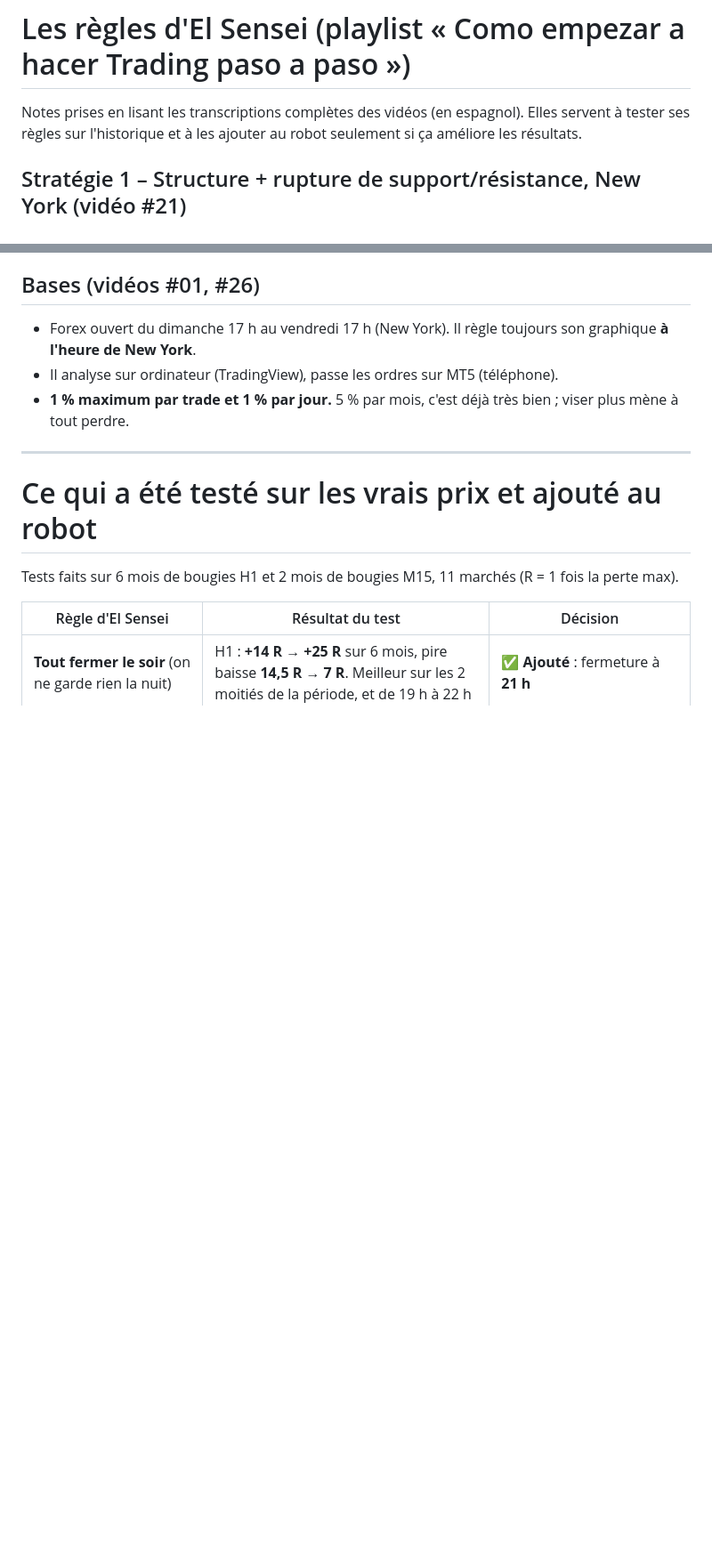
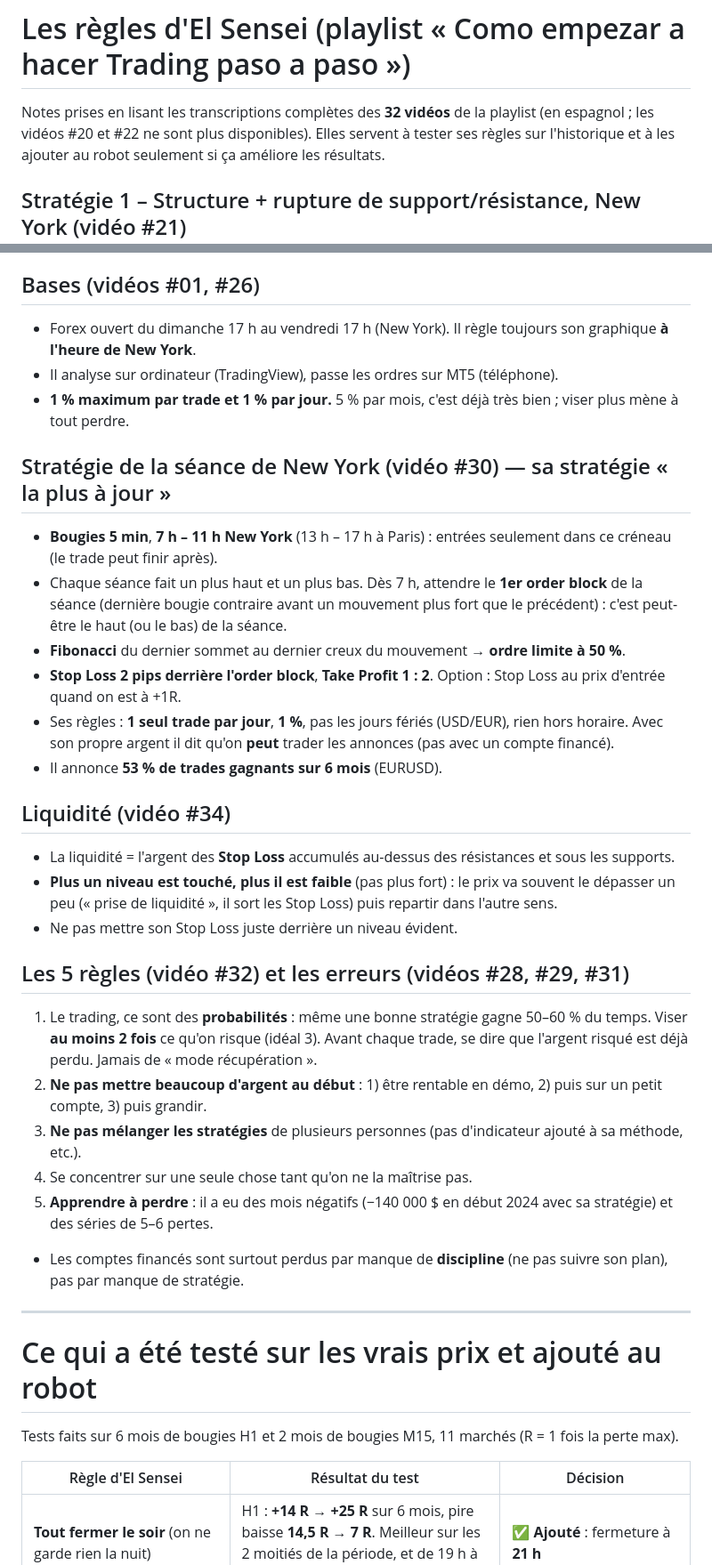
Before and after one commit to Oualidoooooo/Full-pizza, a Markdown page: mt5-alertes/sensei/REGLES-EL-SENSEI.md, 2 parts joined by grey strips. Shown at 89% size. Drawn GitHub-style; blank space fills up the shorter version.

Commit message:
Notes El Sensei : vidéos 28 à 34, stratégie New York et liquidité testées
Co-Authored-By: Claude Opus 5.5 <noreply@anthropic.com>
Claude-Session: https://claude.ai/code/session_01DDW8vr98Dz4tZC82HYy4Wr

```diff
--- a/mt5-alertes/sensei/REGLES-EL-SENSEI.md
+++ b/mt5-alertes/sensei/REGLES-EL-SENSEI.md
@@ -1,6 +1,6 @@
 # Les règles d'El Sensei (playlist « Como empezar a hacer Trading paso a paso »)
 
-Notes prises en lisant les transcriptions complètes des vidéos (en espagnol).
+Notes prises en lisant les transcriptions complètes des **32 vidéos** de la playlist (en espagnol ; les vidéos #20 et #22 ne sont plus disponibles).
 Elles servent à tester ses règles sur l'historique et à les ajouter au robot seulement si ça améliore les résultats.
 
 ## Stratégie 1 – Structure + rupture de support/résistance, New York (vidéo #21)
@@ -95,6 +95,31 @@ Elles servent à tester ses règles sur l'historique et à les ajouter au robot
 - Il analyse sur ordinateur (TradingView), passe les ordres sur MT5 (téléphone).
 - **1 % maximum par trade et 1 % par jour.** 5 % par mois, c'est déjà très bien ; viser plus mène à tout perdre.
 
+## Stratégie de la séance de New York (vidéo #30) — sa stratégie « la plus à jour »
+- **Bougies 5 min**, **7 h – 11 h New York** (13 h – 17 h à Paris) : entrées seulement dans ce créneau (le trade peut finir après).
+- Chaque séance fait un plus haut et un plus bas. Dès 7 h, attendre le **1er order block** de la séance
+  (dernière bougie contraire avant un mouvement plus fort que le précédent) : c'est peut-être le haut (ou le bas) de la séance.
+- **Fibonacci** du dernier sommet au dernier creux du mouvement → **ordre limite à 50 %**.
+- **Stop Loss 2 pips derrière l'order block**, **Take Profit 1 : 2**. Option : Stop Loss au prix d'entrée quand on est à +1R.
+- Ses règles : **1 seul trade par jour**, **1 %**, pas les jours fériés (USD/EUR), rien hors horaire.
+  Avec son propre argent il dit qu'on **peut** trader les annonces (pas avec un compte financé).
+- Il annonce **53 % de trades gagnants sur 6 mois** (EURUSD).
+
+## Liquidité (vidéo #34)
+- La liquidité = l'argent des **Stop Loss** accumulés au-dessus des résistances et sous les supports.
+- **Plus un niveau est touché, plus il est faible** (pas plus fort) : le prix va souvent le dépasser un peu
+  (« prise de liquidité », il sort les Stop Loss) puis repartir dans l'autre sens.
+- Ne pas mettre son Stop Loss juste derrière un niveau évident.
+
+## Les 5 règles (vidéo #32) et les erreurs (vidéos #28, #29, #31)
+1. Le trading, ce sont des **probabilités** : même une bonne stratégie gagne 50–60 % du temps. Viser **au moins 2 fois** ce qu'on risque (idéal 3).
+   Avant chaque trade, se dire que l'argent risqué est déjà perdu. Jamais de « mode récupération ».
+2. **Ne pas mettre beaucoup d'argent au début** : 1) être rentable en démo, 2) puis sur un petit compte, 3) puis grandir.
+3. **Ne pas mélanger les stratégies** de plusieurs personnes (pas d'indicateur ajouté à sa méthode, etc.).
+4. Se concentrer sur une seule chose tant qu'on ne la maîtrise pas.
+5. **Apprendre à perdre** : il a eu des mois négatifs (−140 000 $ en début 2024 avec sa stratégie) et des séries de 5–6 pertes.
+- Les comptes financés sont surtout perdus par manque de **discipline** (ne pas suivre son plan), pas par manque de stratégie.
+
 ---
 
 # Ce qui a été testé sur les vrais prix et ajouté au robot
```
Also changed, not shown: other parts of mt5-alertes/sensei/REGLES-EL-SENSEI.md (+7 -0 lines).
